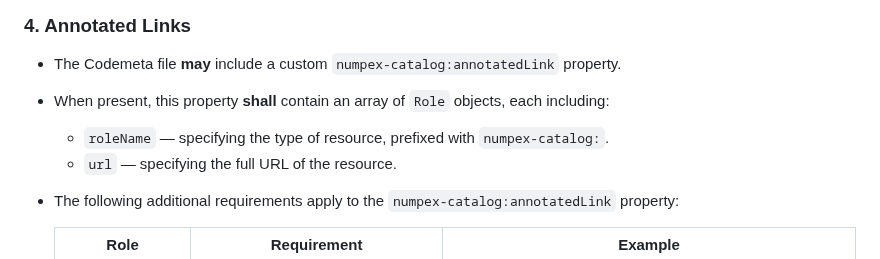
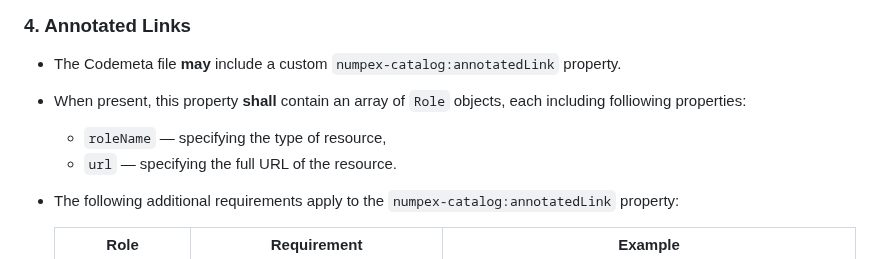
Before and after one commit to numpex/sw-catalog, a Markdown page: documentation/codemeta-mapping.md, the part around one of its changes. GitHub-like rendering.

```diff
--- a/documentation/codemeta-mapping.md
+++ b/documentation/codemeta-mapping.md
@@ -48,8 +48,8 @@ Following these conventions ensures that metadata for NumPEx projects is both hu
 ### 4. Annotated Links
 
 - The Codemeta file **may** include a custom `numpex-catalog:annotatedLink` property.
-- When present, this property **shall** contain an array of `Role` objects, each including:
-   - `roleName` — specifying the type of resource, prefixed with `numpex-catalog:`.
+- When present, this property **shall** contain an array of `Role` objects, each including folliowing properties:
+   - `roleName` — specifying the type of resource,
    - `url` — specifying the full URL of the resource.
 
 - The following additional requirements apply to the `numpex-catalog:annotatedLink` property:
```
Also changed, not shown: other parts of documentation/codemeta-mapping.md (+2 -2 lines).
